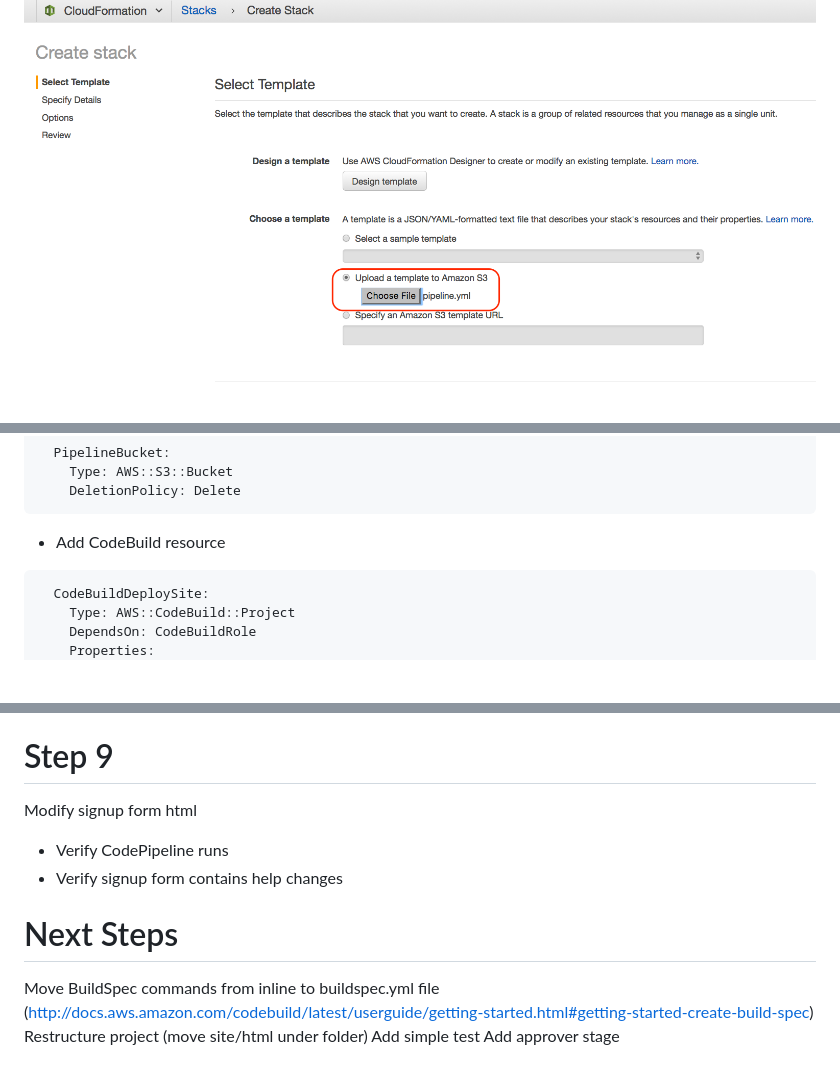
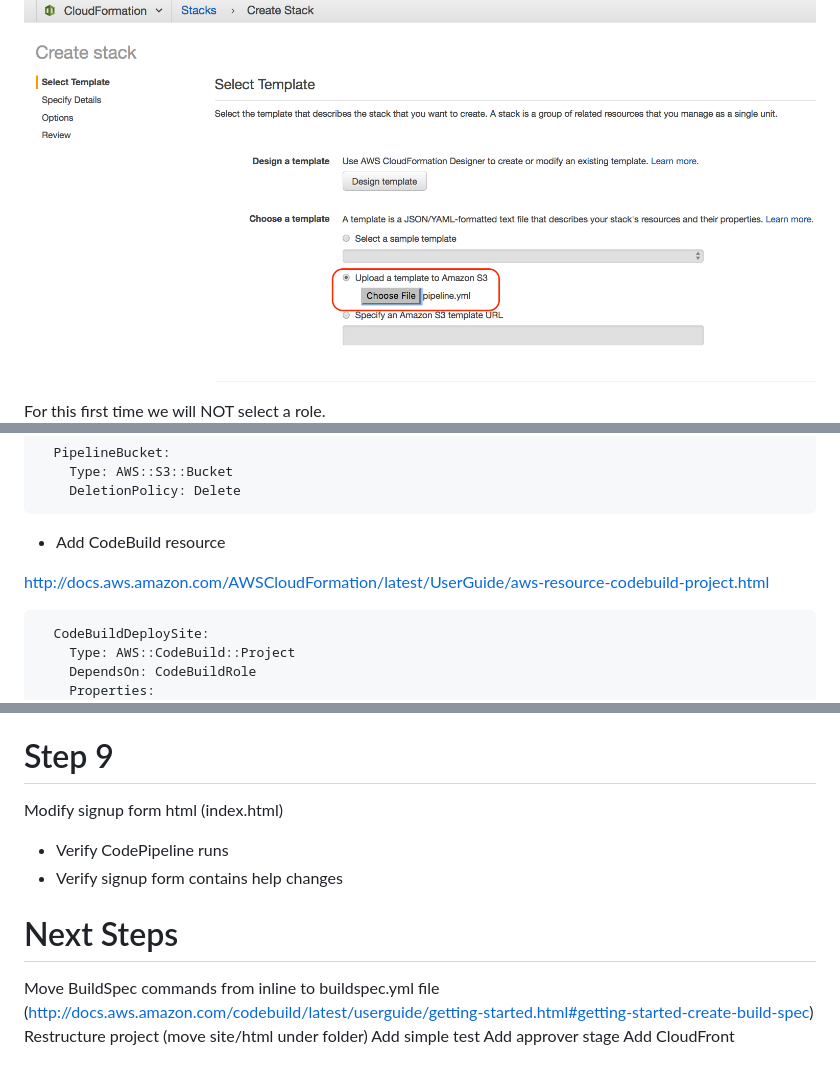
Before and after one commit to tbeauvais/static-signup, a Markdown page: README.md, 3 parts joined by grey strips. Rendered like a GitHub page; blank space fills up the shorter version.

````diff
--- a/README.md
+++ b/README.md
@@ -71,7 +71,7 @@ Resources:
 
 ![cloud_formation_stack](/doc/cloud_formation_stack.png)
 
-
+For this first time we will NOT select a role.
 ![cloud_formation_no_role](/doc/cloud_formation_no_role.png)
 
 * Run Delete Stack in CloudFormation for the stack you just created
@@ -276,6 +288,8 @@ Add CodeBuild resource and S3 pipeline bucket
 ```
 
 * Add CodeBuild resource
+
+http://docs.aws.amazon.com/AWSCloudFormation/latest/UserGuide/aws-resource-codebuild-project.html
 ```
   CodeBuildDeploySite:
     Type: AWS::CodeBuild::Project
@@ -360,7 +376,7 @@ Create CloudFormation stack using pipeline.yml
 * Verify CodePipeline runs
 
 # Step 9
-Modify signup form html
+Modify signup form html (index.html)
 
 * Verify CodePipeline runs
 * Verify signup form contains help changes
@@ -370,3 +386,4 @@ Move BuildSpec commands from inline to buildspec.yml file (http://docs.aws.amazo
 Restructure project (move site/html under folder)
 Add simple test
 Add approver stage
+Add CloudFront
````
Also changed, not shown: other parts of README.md (+15 -1 lines), doc/attach_policy.png (added), doc/policy_create.png (added), doc/policy_permissions.png (added).
